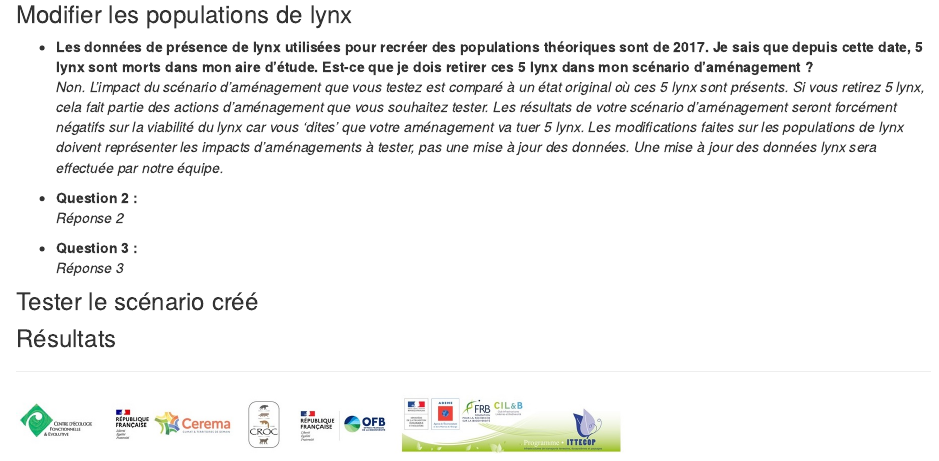
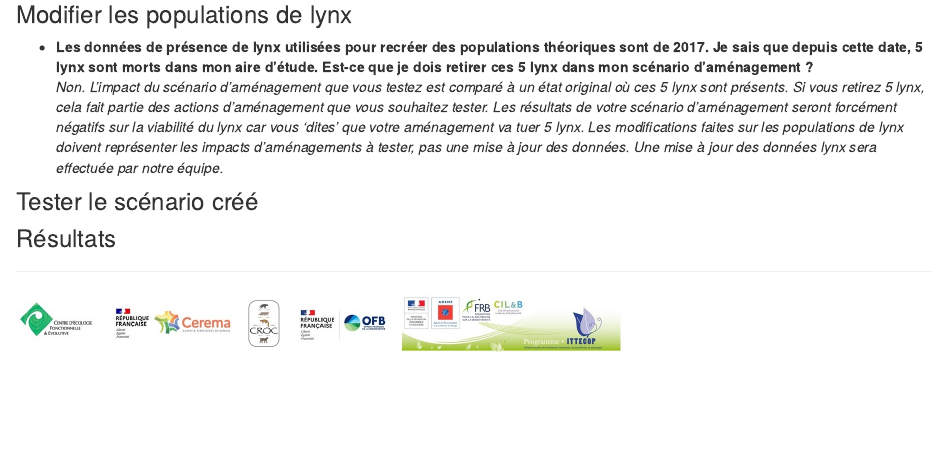
Before and after one commit to SarahBauduin/distillWebsite-erc-lynx, an R Markdown document (faq.Rmd): the page in a window 1100 px wide, from 250 px down. Rendered offline with R 4.5, knitr and Pandoc, with nearby package versions; drawn as R Markdown's standard HTML page in place of the format the file asks for.

Commit message:
Nettoyage du fichier FAQ

```diff
--- a/faq.Rmd
+++ b/faq.Rmd
@@ -14,11 +14,6 @@ title: "Foire aux questions"
 * **Les données de présence de lynx utilisées pour recréer des populations théoriques sont de 2017. Je sais que depuis cette date, 5 lynx sont morts dans mon aire d'étude. Est-ce que je dois retirer ces 5 lynx dans mon scénario d'aménagement ?**
 *Non. L'impact du scénario d'aménagement que vous testez est comparé à un état original où ces 5 lynx sont présents. Si vous retirez 5 lynx, cela fait partie des actions d'aménagement que vous souhaitez tester. Les résultats de votre scénario d'aménagement seront forcément négatifs sur la viabilité du lynx car vous 'dites' que votre aménagement va tuer 5 lynx. Les modifications faites sur les populations de lynx doivent représenter les impacts d'aménagements à tester, pas une mise à jour des données. Une mise à jour des données lynx sera effectuée par notre équipe.*
 
-* **Question 2 :**
-*Réponse 2*
-
-* **Question 3 :**
-*Réponse 3*
 
 ### Tester le scénario créé
 
```
Also changed, not shown: docs/search.json, 1 other file.
